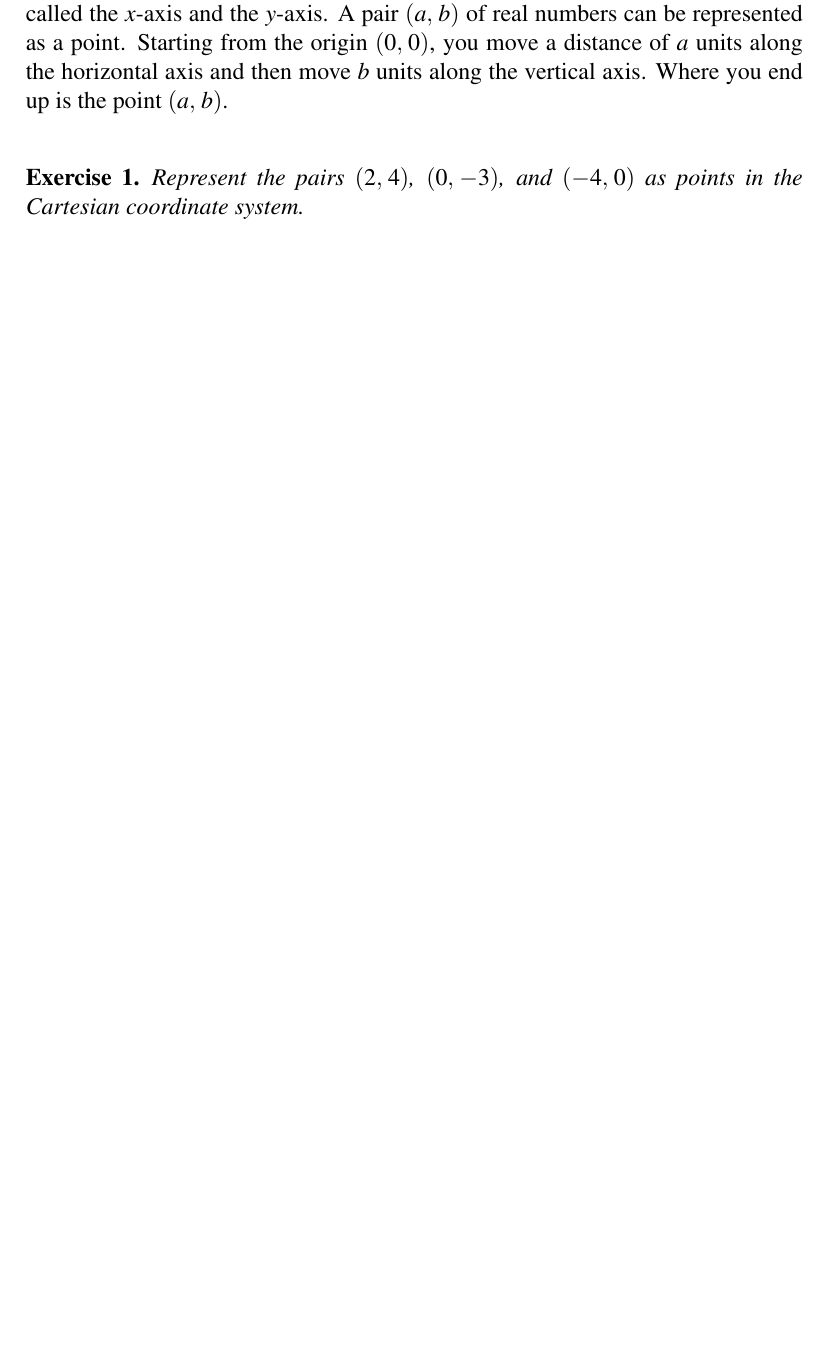
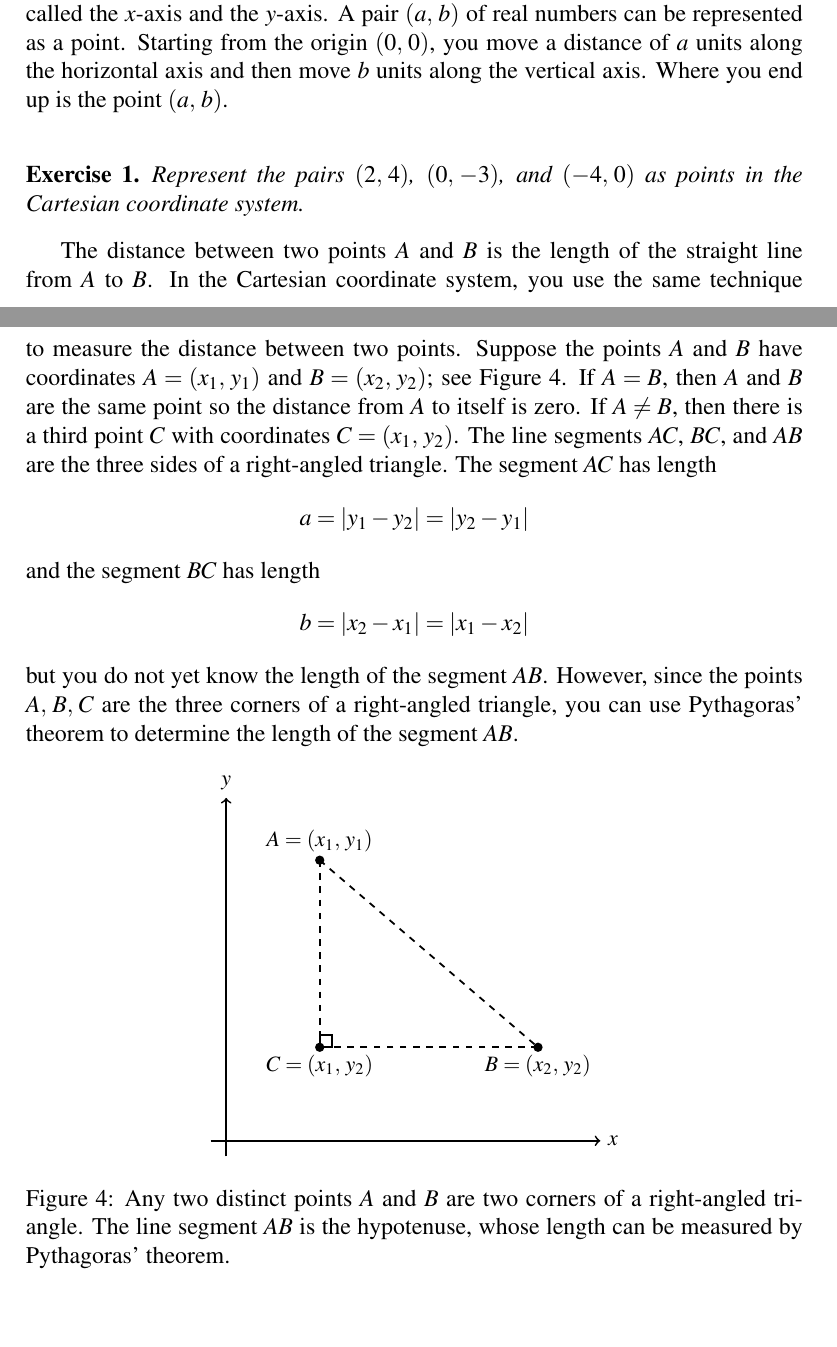
Before and after one commit to mvngu/hsnote, a LaTeX document (03_approximation.tex): part of page 2 of 3 before the commit and two parts of pages 2 and 3 of 4 after it, the two joined at a grey line, cut so that both start at the same text, the shorter picture padded with empty space. Compiled offline with pdfLaTeX.

Commit message:
Two points are two corners of a right-angled triangle.

```diff
--- a/03_approximation.tex
+++ b/03_approximation.tex
@@ -146,6 +146,48 @@ See \Figure{fig:some_points_in_Cartesian_coordinate_system}.
 \end{solution}
 }{}
 
+The distance between two points $A$ and $B$ is the length of the
+straight line from $A$ to $B$.  In the Cartesian coordinate system,
+you use the same technique to measure the distance between two
+points.  Suppose the points $A$ and $B$ have coordinates
+$A = \tuple{x_1}{y_1}$ and $B = \tuple{x_2}{y_2}$; see
+\Figure{fig:distance_between_two_points}.  If $A = B$, then $A$ and
+$B$ are the same point so the distance from $A$ to itself is zero.  If
+$A \neq B$, then there is a third point $C$ with coordinates
+$C = \tuple{x_1}{y_2}$.  The line segments $AC$, $BC$, and $AB$ are
+the three sides of a right-angled triangle.  The segment $AC$ has
+length
+\[
+a
+=
+\absoluteValue{y_1 - y_2}
+=
+\absoluteValue{y_2 - y_1}
+\]
+and the segment $BC$ has length
+\[
+b
+=
+\absoluteValue{x_2 - x_1}
+=
+\absoluteValue{x_1 - x_2}
+\]
+but you do not yet know the length of the segment $AB$.  However,
+since the points $\triple{A}{B}{C}$ are the three corners of a
+right-angled triangle, you can use Pythagoras' theorem to determine
+the length of the segment $AB$.
+
+\begin{figure}[!htbp]
+\centering
+\includegraphics[scale=1.1]{image/03/distance-two-points.pdf}
+\caption{%%
+  Any two distinct points $A$ and $B$ are two corners of a
+  right-angled triangle.  The line segment $AB$ is the hypotenuse,
+  whose length can be measured by Pythagoras' theorem.
+}
+\label{fig:distance_between_two_points}
+\end{figure}
+
 
 %%%%%%%%%%%%%%%%%%%%%%%%%%%%%%%%%%%%%%%%%%%%%%%%%%%%%%%%%%%%%%%%%%%%%%%%%%%
 
```
Also changed, not shown: image/03/distance-two-points.tex (added, +86 -0 lines), image/03/distance-two-points.pdf (added).
